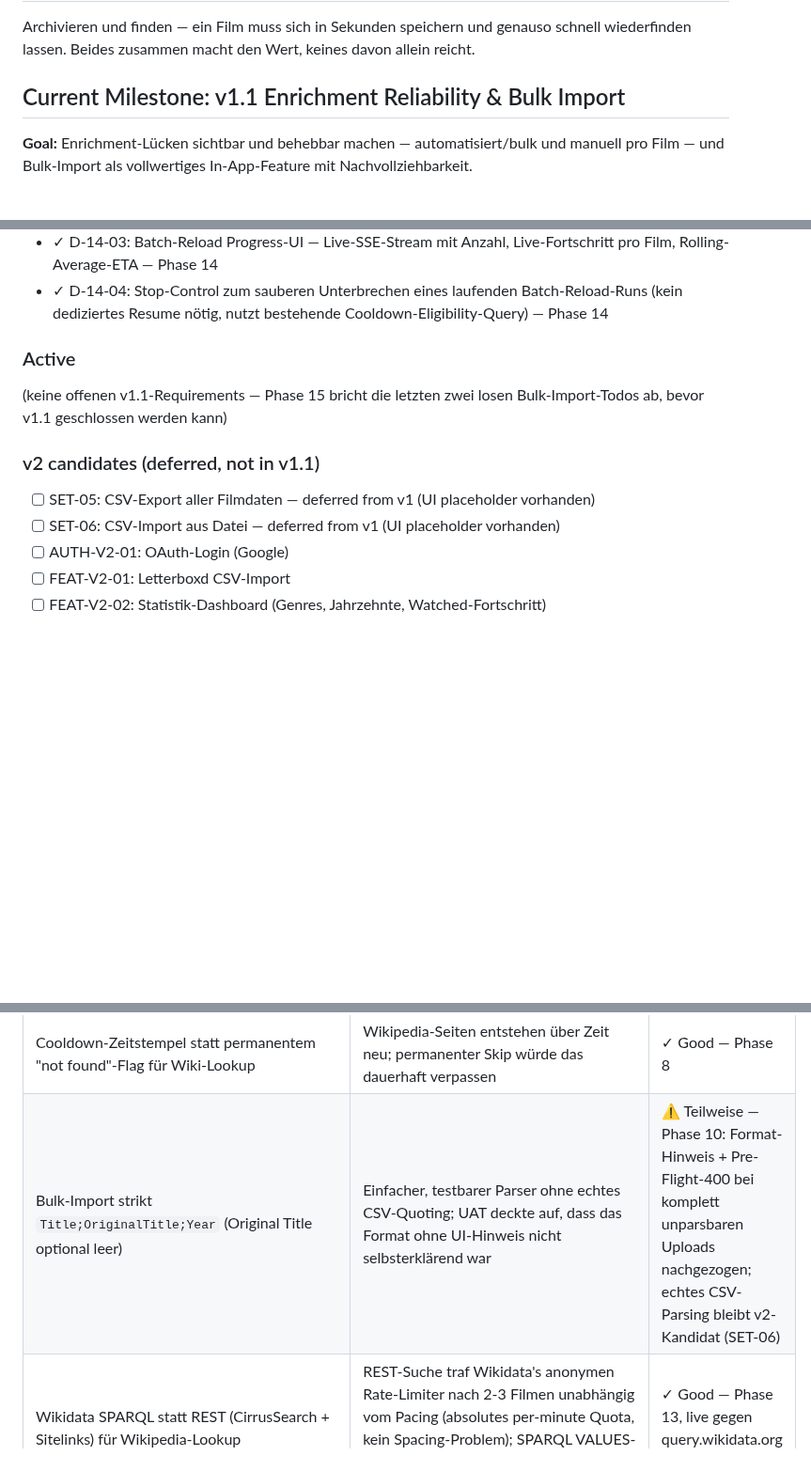
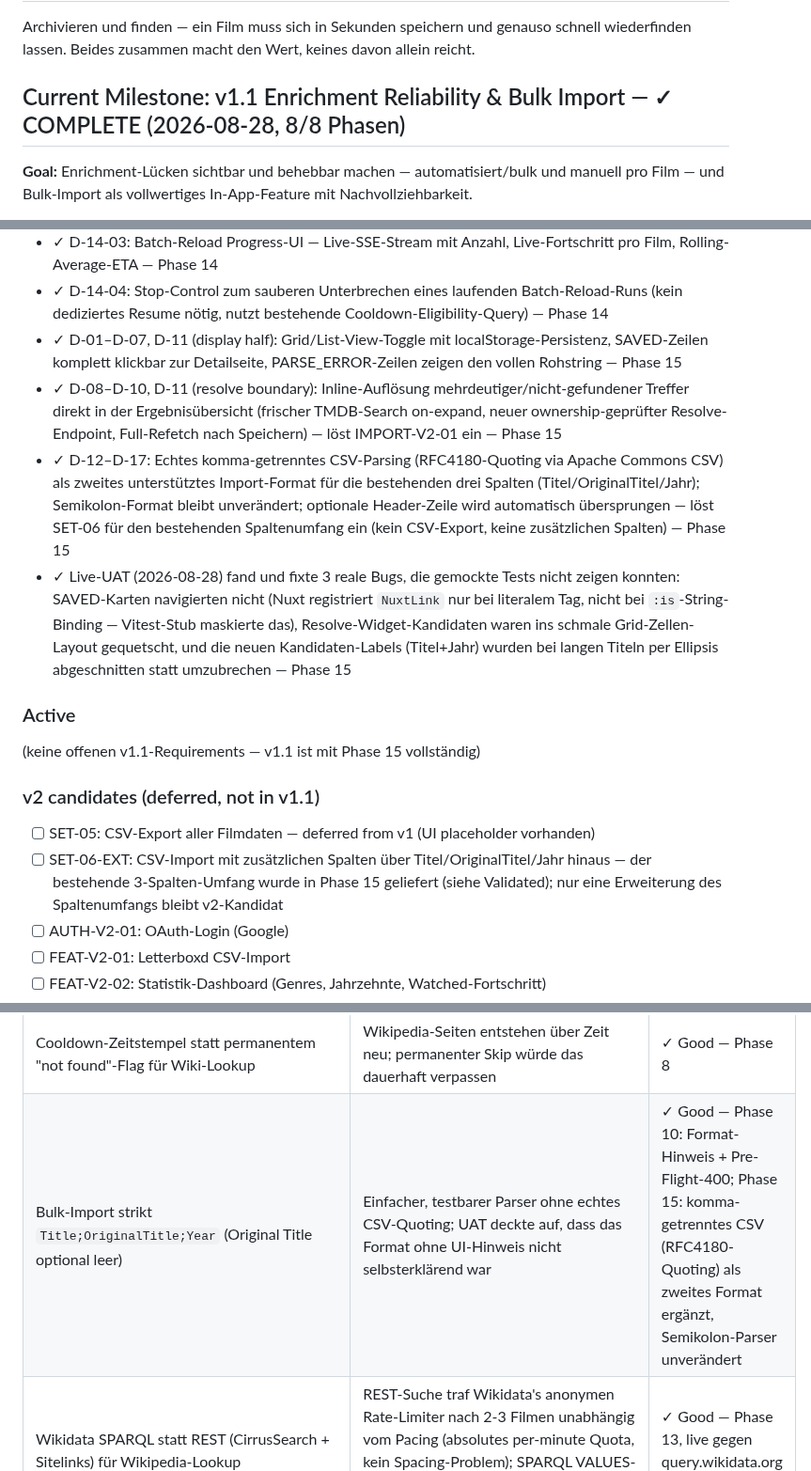
Before and after one commit to simon-reich/movie-archive, a Markdown page: .planning/PROJECT.md, 3 parts joined by grey strips. Shown at 94% size. GitHub-like rendering; blank space fills up the shorter version.

Commit message:
docs: evolve PROJECT.md and REQUIREMENTS.md after Phase 15 (v1.1 milestone complete)

```diff
--- a/.planning/PROJECT.md
+++ b/.planning/PROJECT.md
@@ -8,7 +8,7 @@ Personal web app to build a searchable film archive. Movies are fetched via TMDB
 
 Archivieren und finden — ein Film muss sich in Sekunden speichern und genauso schnell wiederfinden lassen. Beides zusammen macht den Wert, keines davon allein reicht.
 
-## Current Milestone: v1.1 Enrichment Reliability & Bulk Import
+## Current Milestone: v1.1 Enrichment Reliability & Bulk Import — ✓ COMPLETE (2026-08-28, 8/8 Phasen)
 
 **Goal:** Enrichment-Lücken sichtbar und behebbar machen — automatisiert/bulk und manuell pro Film — und Bulk-Import als vollwertiges In-App-Feature mit Nachvollziehbarkeit.
 
@@ -72,15 +72,19 @@ Archivieren und finden — ein Film muss sich in Sekunden speichern und genauso
 - ✓ D-14-02: Cooldown (`wikiLastAttemptedAt`) wird nur bei genuinem, erfolgreich ausgeführtem Versuch (Success oder bestätigtes Not-Found) gesetzt, nicht bei technischem/Rate-Limit-Fehler — Phase 14
 - ✓ D-14-03: Batch-Reload Progress-UI — Live-SSE-Stream mit Anzahl, Live-Fortschritt pro Film, Rolling-Average-ETA — Phase 14
 - ✓ D-14-04: Stop-Control zum sauberen Unterbrechen eines laufenden Batch-Reload-Runs (kein dediziertes Resume nötig, nutzt bestehende Cooldown-Eligibility-Query) — Phase 14
+- ✓ D-01–D-07, D-11 (display half): Grid/List-View-Toggle mit localStorage-Persistenz, SAVED-Zeilen komplett klickbar zur Detailseite, PARSE_ERROR-Zeilen zeigen den vollen Rohstring — Phase 15
+- ✓ D-08–D-10, D-11 (resolve boundary): Inline-Auflösung mehrdeutiger/nicht-gefundener Treffer direkt in der Ergebnisübersicht (frischer TMDB-Search on-expand, neuer ownership-geprüfter Resolve-Endpoint, Full-Refetch nach Speichern) — löst IMPORT-V2-01 ein — Phase 15
+- ✓ D-12–D-17: Echtes komma-getrenntes CSV-Parsing (RFC4180-Quoting via Apache Commons CSV) als zweites unterstütztes Import-Format für die bestehenden drei Spalten (Titel/OriginalTitel/Jahr); Semikolon-Format bleibt unverändert; optionale Header-Zeile wird automatisch übersprungen — löst SET-06 für den bestehenden Spaltenumfang ein (kein CSV-Export, keine zusätzlichen Spalten) — Phase 15
+- ✓ Live-UAT (2026-08-28) fand und fixte 3 reale Bugs, die gemockte Tests nicht zeigen konnten: SAVED-Karten navigierten nicht (Nuxt registriert `NuxtLink` nur bei literalem Tag, nicht bei `:is`-String-Binding — Vitest-Stub maskierte das), Resolve-Widget-Kandidaten waren ins schmale Grid-Zellen-Layout gequetscht, und die neuen Kandidaten-Labels (Titel+Jahr) wurden bei langen Titeln per Ellipsis abgeschnitten statt umzubrechen — Phase 15
 
 ### Active
 
-(keine offenen v1.1-Requirements — Phase 15 bricht die letzten zwei losen Bulk-Import-Todos ab, bevor v1.1 geschlossen werden kann)
+(keine offenen v1.1-Requirements — v1.1 ist mit Phase 15 vollständig)
 
 ### v2 candidates (deferred, not in v1.1)
 
 - [ ] SET-05: CSV-Export aller Filmdaten — deferred from v1 (UI placeholder vorhanden)
-- [ ] SET-06: CSV-Import aus Datei — deferred from v1 (UI placeholder vorhanden)
+- [ ] SET-06-EXT: CSV-Import mit zusätzlichen Spalten über Titel/OriginalTitel/Jahr hinaus — der bestehende 3-Spalten-Umfang wurde in Phase 15 geliefert (siehe Validated); nur eine Erweiterung des Spaltenumfangs bleibt v2-Kandidat
 - [ ] AUTH-V2-01: OAuth-Login (Google)
 - [ ] FEAT-V2-01: Letterboxd CSV-Import
 - [ ] FEAT-V2-02: Statistik-Dashboard (Genres, Jahrzehnte, Watched-Fortschritt)
@@ -140,7 +146,7 @@ Archivieren und finden — ein Film muss sich in Sekunden speichern und genauso
 | Tailwind viewport breakpoints für Star Rating | Container queries scheiterten an flex shrink-to-fit sizing | ✓ Good — Phase 7 |
 | useHead html background für overscroll | Browser nutzen \<html\> background für top-overscroll gutter | ✓ Good — Phase 7 |
 | Cooldown-Zeitstempel statt permanentem "not found"-Flag für Wiki-Lookup | Wikipedia-Seiten entstehen über Zeit neu; permanenter Skip würde das dauerhaft verpassen | ✓ Good — Phase 8 |
-| Bulk-Import strikt `Title;OriginalTitle;Year` (Original Title optional leer) | Einfacher, testbarer Parser ohne echtes CSV-Quoting; UAT deckte auf, dass das Format ohne UI-Hinweis nicht selbsterklärend war | ⚠ Teilweise — Phase 10: Format-Hinweis + Pre-Flight-400 bei komplett unparsbaren Uploads nachgezogen; echtes CSV-Parsing bleibt v2-Kandidat (SET-06) |
+| Bulk-Import strikt `Title;OriginalTitle;Year` (Original Title optional leer) | Einfacher, testbarer Parser ohne echtes CSV-Quoting; UAT deckte auf, dass das Format ohne UI-Hinweis nicht selbsterklärend war | ✓ Good — Phase 10: Format-Hinweis + Pre-Flight-400; Phase 15: komma-getrenntes CSV (RFC4180-Quoting) als zweites Format ergänzt, Semikolon-Parser unverändert |
 | Wikidata SPARQL statt REST (CirrusSearch + Sitelinks) für Wikipedia-Lookup | REST-Suche traf Wikidata's anonymen Rate-Limiter nach 2-3 Filmen unabhängig vom Pacing (absolutes per-minute Quota, kein Spacing-Problem); SPARQL VALUES-Klausel löst bis zu 50 IMDb-IDs pro Request auf | ✓ Good — Phase 13, live gegen query.wikidata.org verifiziert |
 | Chunking-Logik lebt in `WikipediaClient.resolveViaWikidataSparql` statt bei jedem Caller | `WikiReloadService`/`BulkImportService` können beliebig große IMDb-ID-Listen übergeben, ohne die Chunk-Size-Konstante zu kennen — hält das "one client, one method"-Pattern intakt | ✓ Good — Phase 13 |
 | Wikidata-Prefetch chunk-weise interleaved mit Movie-Verarbeitung statt gesamten eligible-Satz upfront aufzulösen | Upfront-Auflösung feuerte alle SPARQL-Chunk-Requests (z.B. 8 für 382 Filme) innerhalb von Sekunden hintereinander und trat Wikidata's Rate-Limiter fast sofort — live in UAT gefunden | ✓ Good — Phase 14, live verifiziert |
```
Also changed, not shown: other parts of .planning/PROJECT.md (+5 -1 lines), .planning/REQUIREMENTS.md (+11 -5 lines).
